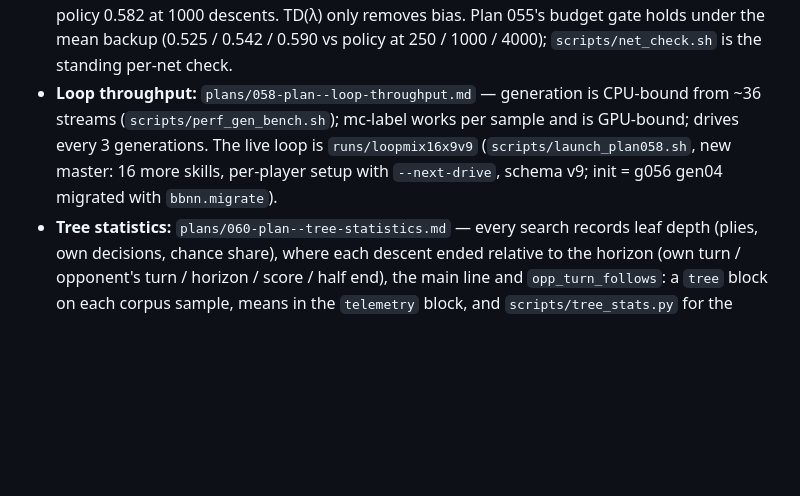
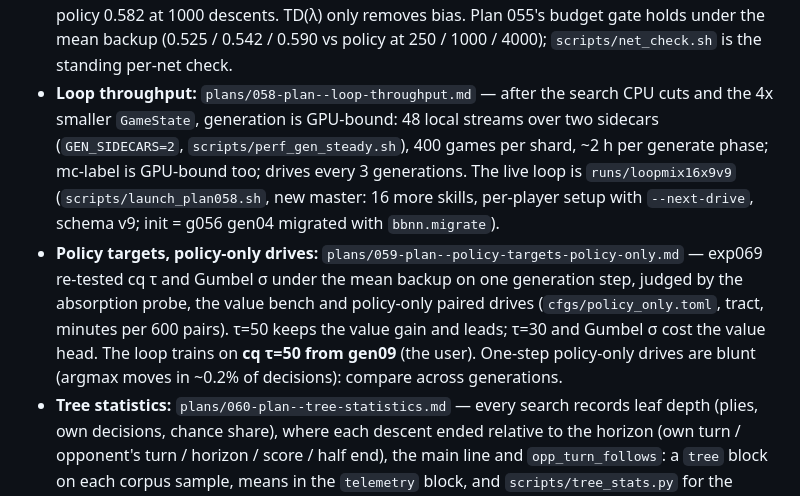
Before and after one commit to bermell/botbowl_rust, a Markdown page: CLAUDE.md, the part around the change. Drawn GitHub-style; blank space fills up the shorter version.

Commit message:
docs(CLAUDE.md): plan 058's current settings, plan 059 entry
Co-Authored-By: Claude Opus 5.5 <noreply@anthropic.com>
Claude-Session: https://claude.ai/code/session_01ERQtDLPogZgJDYPx5ZBLhL

```diff
--- a/CLAUDE.md
+++ b/CLAUDE.md
@@ -30,7 +30,8 @@ One git repo containing the botbowl Cargo workspace plus the nested `recon_mcts/
 - **Gumbel root search:** `plans/053-plan--gumbel-root-search.md` — sequential halving over the top-m root moves (`MctsConfig.gumbel_m`, `cfgs/gumbel16_iters.toml`), PUCT below the root; the fix candidate for 16x9's wide fans, measured on drives.
 - **Search must beat policy:** `plans/055-plan--search-must-beat-policy.md` — DONE 2026-10-06. Under the mean backup at player nodes (hardcoded, ce4eda1), the search beats its bare policy and gains with budget: 0.525 / 0.542 / 0.590 at 250 / 1000 / 4000 descents. `scripts/net_check.sh` is the standing per-net check. The loop restarted 2026-10-06 as `runs/loopmix16x9g056` (`scripts/launch_plan056.sh`, plan 056 §7: plan 054's train step plus MC-averaged value labels, init arm F).
 - **Value labels:** `plans/056-plan--value-labels.md` — **MC-averaged value labels win** (`botbowl-ui mc-label`, 8 policy-only playouts per sample): value RMS −15% on the frozen MC benchmark (`scripts/value_bench.sh`), and the search beats the control's 0.533 head to head and its own policy 0.582 at 1000 descents. TD(λ) only removes bias. Plan 055's budget gate holds under the mean backup (0.525 / 0.542 / 0.590 vs policy at 250 / 1000 / 4000); `scripts/net_check.sh` is the standing per-net check.
-- **Loop throughput:** `plans/058-plan--loop-throughput.md` — generation is CPU-bound from ~36 streams (`scripts/perf_gen_bench.sh`); mc-label works per sample and is GPU-bound; drives every 3 generations. The live loop is `runs/loopmix16x9v9` (`scripts/launch_plan058.sh`, new master: 16 more skills, per-player setup with `--next-drive`, schema v9; init = g056 gen04 migrated with `bbnn.migrate`).
+- **Loop throughput:** `plans/058-plan--loop-throughput.md` — after the search CPU cuts and the 4x smaller `GameState`, generation is GPU-bound: 48 local streams over two sidecars (`GEN_SIDECARS=2`, `scripts/perf_gen_steady.sh`), 400 games per shard, ~2 h per generate phase; mc-label is GPU-bound too; drives every 3 generations. The live loop is `runs/loopmix16x9v9` (`scripts/launch_plan058.sh`, new master: 16 more skills, per-player setup with `--next-drive`, schema v9; init = g056 gen04 migrated with `bbnn.migrate`).
+- **Policy targets, policy-only drives:** `plans/059-plan--policy-targets-policy-only.md` — exp069 re-tested cq τ and Gumbel σ under the mean backup on one generation step, judged by the absorption probe, the value bench and policy-only paired drives (`cfgs/policy_only.toml`, tract, minutes per 600 pairs). τ=50 keeps the value gain and leads; τ=30 and Gumbel σ cost the value head. The loop trains on **cq τ=50 from gen09** (the user). One-step policy-only drives are blunt (argmax moves in ~0.2% of decisions): compare across generations.
 - **Tree statistics:** `plans/060-plan--tree-statistics.md` — every search records leaf depth (plies, own decisions, chance share), where each descent ended relative to the horizon (own turn / opponent's turn / horizon / score / half end), the main line and `opp_turn_follows`: a `tree` block on each corpus sample, means in the `telemetry` block, and `scripts/tree_stats.py` for the tables.
 - **Current focus: the training loop's throughput and strength.** Significant speedups to generation, MC labelling and evaluation are wanted (the user, 2026-10-06): measure before and after, and propose them. Bot capability (priors, leaf score, pruning, new skills) continues alongside.
 
```
